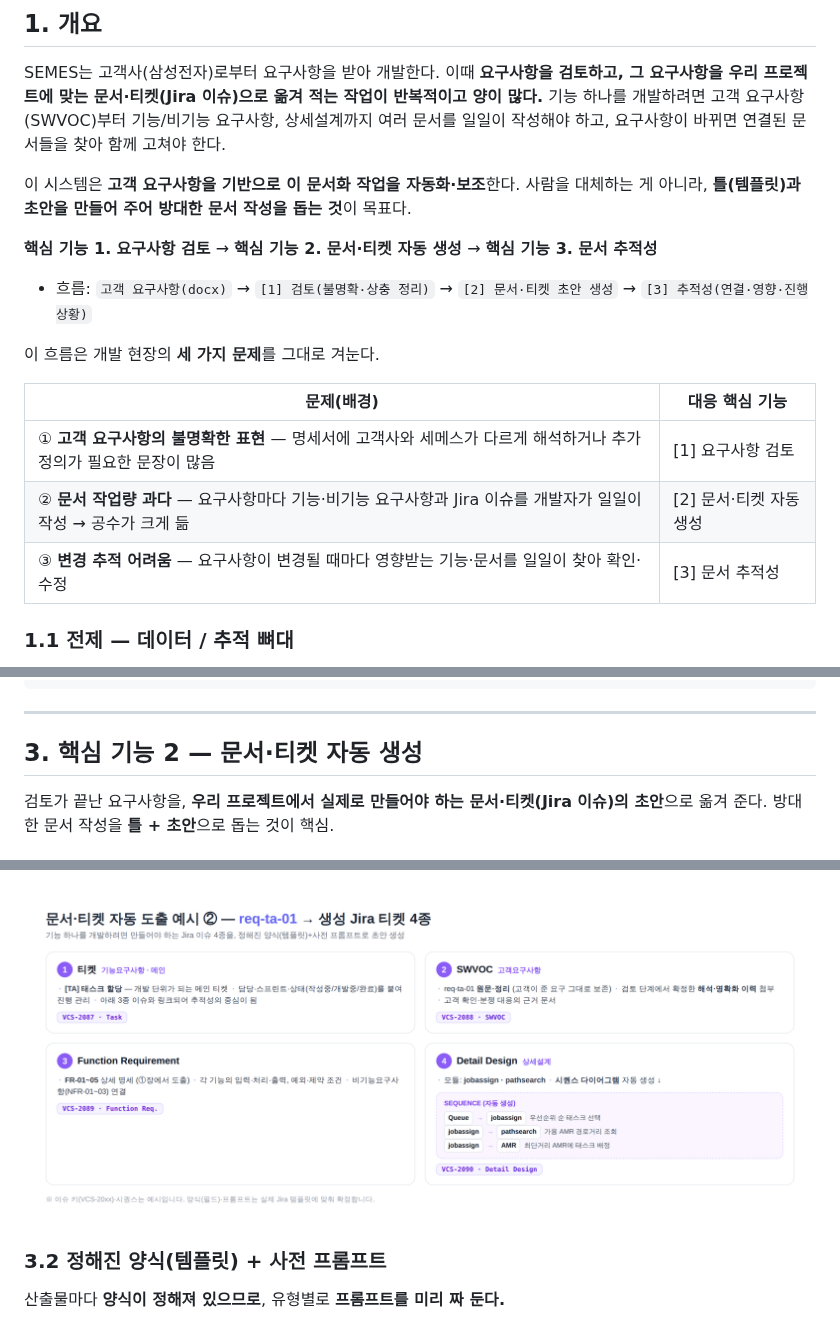
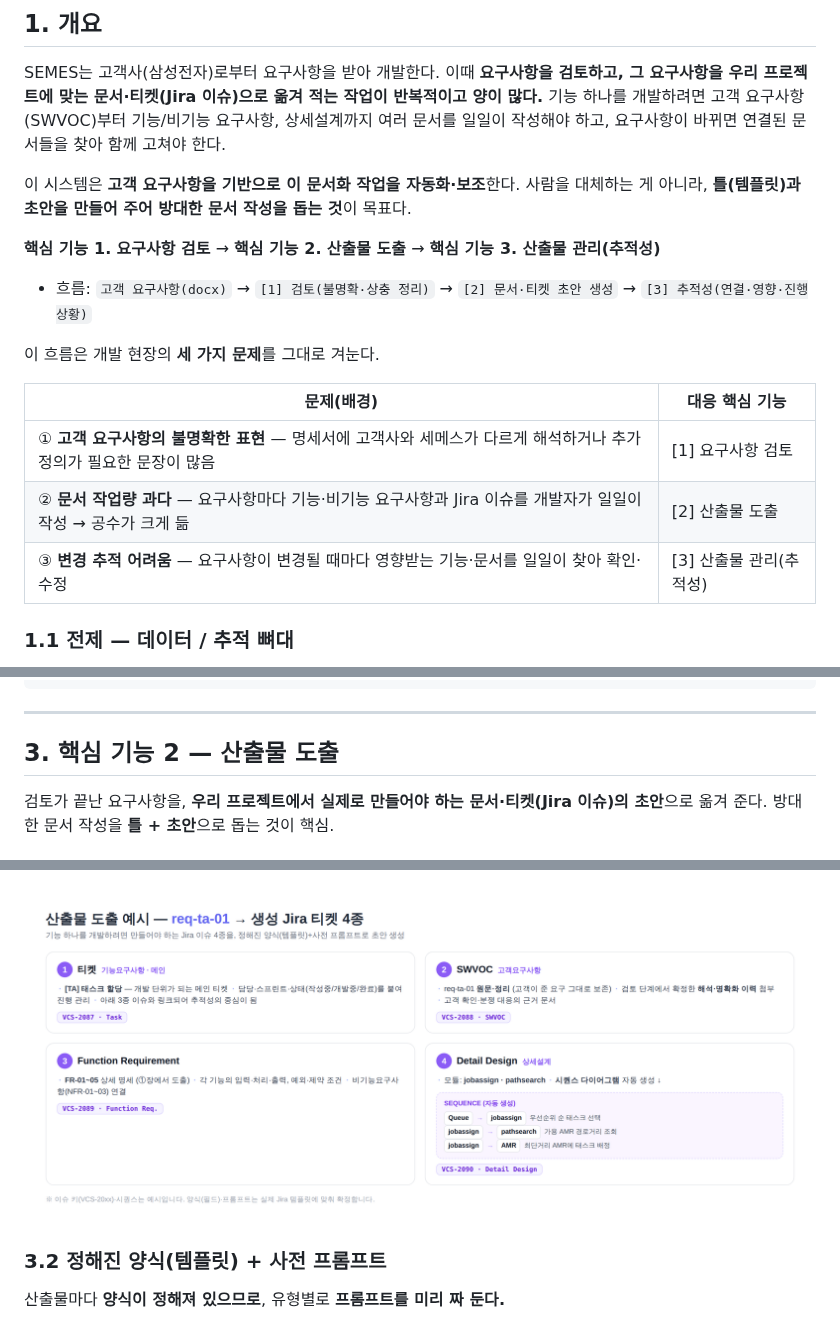
Before and after one commit to jihunhan98/semes-superrookie, a Markdown page: DESIGN.md, 3 parts joined by grey strips. Rendered like a GitHub page; pictures changed too: docs/img/ppt-derive-2.png.

Commit message:
기능2 이름 '산출물 도출'로, 기능3 '산출물 관리(추적성)'로 변경 + 슬라이드 정리
- 기능2 = '산출물 도출'(생성), 관리(연결·영향·진행)는 기능3으로 명확히 분리.
- 슬라이드 10: 제목 '산출물 도출' + 한 줄 설명 + 요구사항→자동도출 그림(deriv-flow)으로 교체.
  중복되던 '도출 예시 ①' 슬라이드는 이 페이지로 통합(총 15장).
- 기능3 제목/카드 '산출물 관리 (추적성)'로, 슬라이드3 카드도 갱신.
- 티켓 예시 이미지 내부 제목도 '산출물 도출 예시'로 통일. DESIGN.md 2~4장 명칭 반영.

```diff
--- a/DESIGN.md
+++ b/DESIGN.md
@@ -6,7 +6,7 @@ SEMES는 고객사(삼성전자)로부터 요구사항을 받아 개발한다.
 
 이 시스템은 **고객 요구사항을 기반으로 이 문서화 작업을 자동화·보조**한다. 사람을 대체하는 게 아니라, **틀(템플릿)과 초안을 만들어 주어 방대한 문서 작성을 돕는 것**이 목표다.
 
-**핵심 기능 1. 요구사항 검토** → **핵심 기능 2. 문서·티켓 자동 생성** → **핵심 기능 3. 문서 추적성**
+**핵심 기능 1. 요구사항 검토** → **핵심 기능 2. 산출물 도출** → **핵심 기능 3. 산출물 관리(추적성)**
 
 - 흐름: `고객 요구사항(docx)` → `[1] 검토(불명확·상충 정리)` → `[2] 문서·티켓 초안 생성` → `[3] 추적성(연결·영향·진행상황)`
 
@@ -15,8 +15,8 @@ SEMES는 고객사(삼성전자)로부터 요구사항을 받아 개발한다.
 | 문제(배경) | 대응 핵심 기능 |
 |---|---|
 | ① **고객 요구사항의 불명확한 표현** — 명세서에 고객사와 세메스가 다르게 해석하거나 추가 정의가 필요한 문장이 많음 | [1] 요구사항 검토 |
-| ② **문서 작업량 과다** — 요구사항마다 기능·비기능 요구사항과 Jira 이슈를 개발자가 일일이 작성 → 공수가 크게 듦 | [2] 문서·티켓 자동 생성 |
-| ③ **변경 추적 어려움** — 요구사항이 변경될 때마다 영향받는 기능·문서를 일일이 찾아 확인·수정 | [3] 문서 추적성 |
+| ② **문서 작업량 과다** — 요구사항마다 기능·비기능 요구사항과 Jira 이슈를 개발자가 일일이 작성 → 공수가 크게 듦 | [2] 산출물 도출 |
+| ③ **변경 추적 어려움** — 요구사항이 변경될 때마다 영향받는 기능·문서를 일일이 찾아 확인·수정 | [3] 산출물 관리(추적성) |
 
 ### 1.1 전제 — 데이터 / 추적 뼈대
 
@@ -120,7 +120,7 @@ SEMES는 고객사(삼성전자)로부터 요구사항을 받아 개발한다.
 
 ---
 
-## 3. 핵심 기능 2 — 문서·티켓 자동 생성
+## 3. 핵심 기능 2 — 산출물 도출
 
 검토가 끝난 요구사항을, **우리 프로젝트에서 실제로 만들어야 하는 문서·티켓(Jira 이슈)의 초안**으로 옮겨 준다. 방대한 문서 작성을 **틀 + 초안**으로 돕는 것이 핵심.
 
```
Also changed, not shown: other parts of DESIGN.md (+1 -1 lines), 1 other file.
